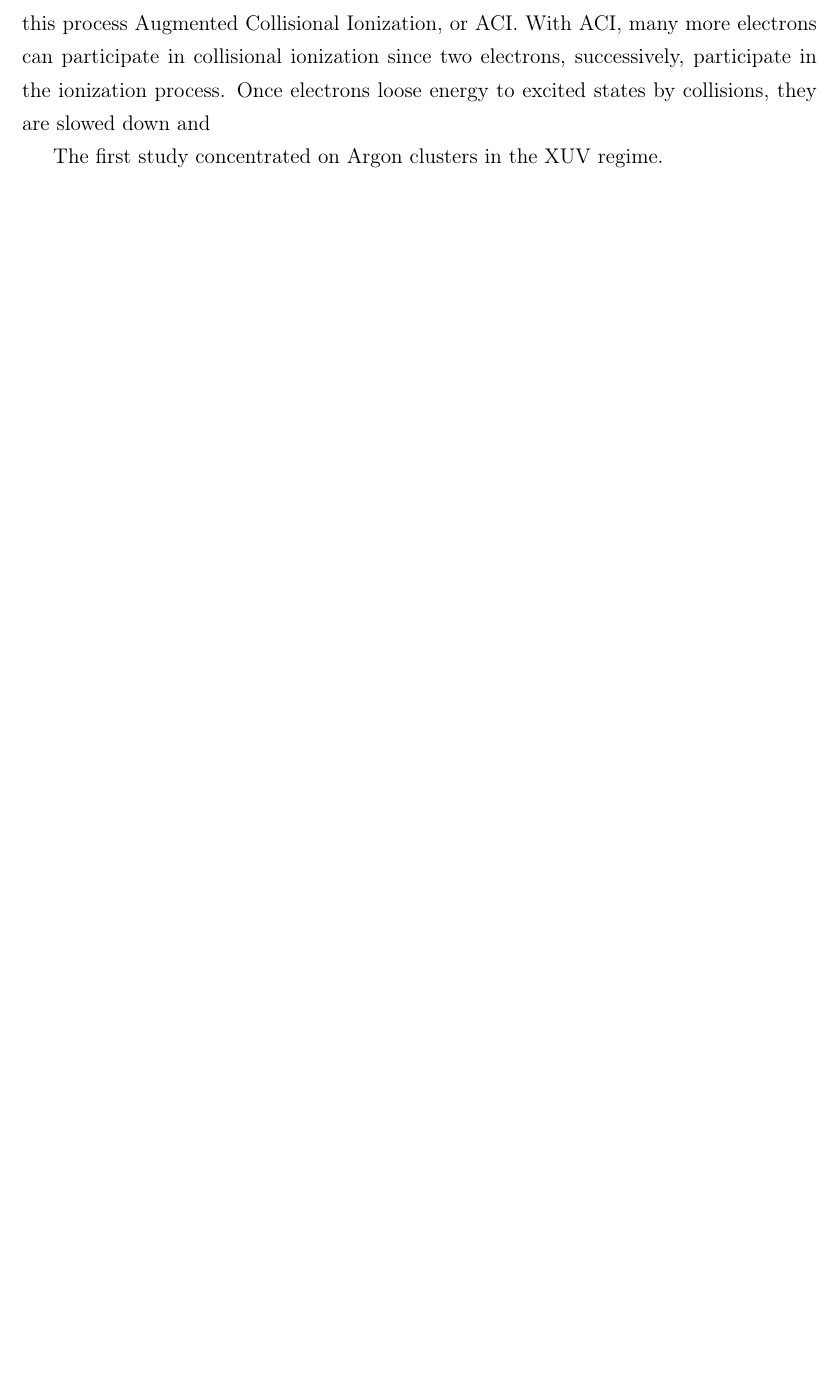
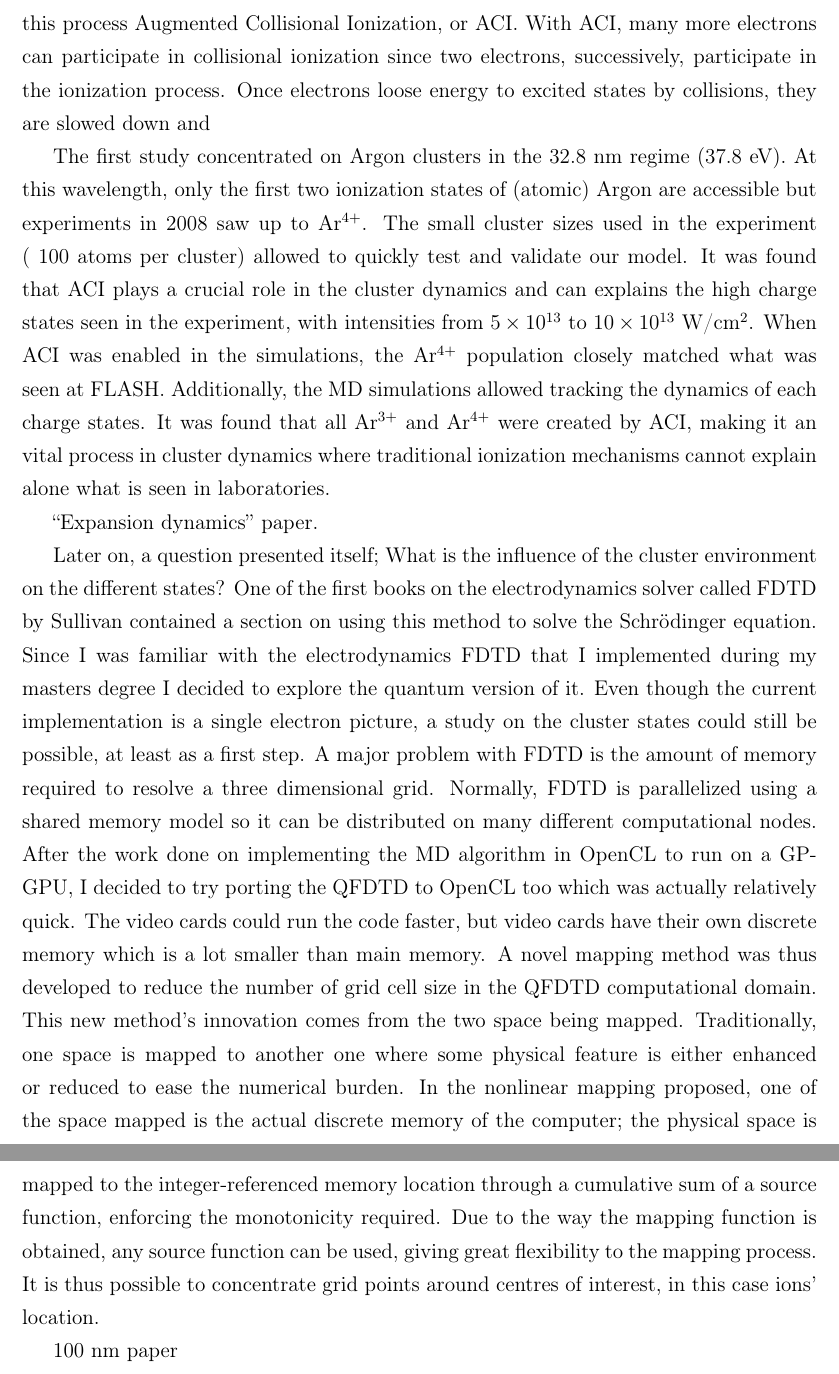
Before and after one commit to nbigaouette/thesis, a LaTeX thesis (thesis/thesis.tex, which reads thesis/conclusion.tex): part of page 76 of 78 before the commit and two parts of pages 76 and 77 of 79 after it, the two joined at a grey line, cut so that both start at the same text, the shorter picture padded with empty space. Compiled offline with pdfLaTeX.

Commit message:
Started conclusion section on QFDTD

```diff
--- a/thesis/conclusion.tex
+++ b/thesis/conclusion.tex
@@ -69,4 +69,51 @@ two electrons, successively, participate in the ionization process. Once
 electrons loose energy to excited states by collisions, they are slowed down
 and
 
-The first study concentrated on Argon clusters in the XUV regime.
+The first study concentrated on Argon clusters in the 32.8 nm regime (37.8 eV).
+At this wavelength, only the first two ionization states of (atomic) Argon are
+accessible but experiments in 2008 saw up to Ar$^{4+}$. The small cluster sizes
+used in the experiment (~100 atoms per cluster) allowed to quickly test and
+validate our model. It was found that ACI plays a crucial role in the cluster
+dynamics and can explains the high charge states seen in the experiment, with
+intensities from $\ten{5}{13}$ to $\ten{10}{13}$~W/cm$^{2}$. When ACI was
+enabled in the simulations, the Ar$^{4+}$ population closely matched what was
+seen at FLASH. Additionally, the MD simulations allowed tracking the dynamics
+of each charge states. It was found that all Ar$^{3+}$ and Ar$^{4+}$ were
+created by ACI, making it an vital process in cluster dynamics where traditional
+ionization mechanisms cannot explain alone what is seen in laboratories.
+
+``Expansion dynamics'' paper.
+
+Later on, a question presented itself; What is the influence of the cluster
+environment on the different states? One of the first books on the
+electrodynamics solver called FDTD by Sullivan contained a section on using
+this method to solve the \schrodinger equation. Since I was familiar with
+the electrodynamics FDTD that I implemented during my masters degree I decided
+to explore the quantum version of it. Even though the current implementation is
+a single electron picture, a study on the cluster states could still be possible,
+at least as a first step. A major problem with FDTD is the amount of memory
+required to resolve a three dimensional grid. Normally, FDTD is parallelized
+using a shared memory model so it can be distributed on many different
+computational nodes. After the work done on implementing the MD algorithm in
+OpenCL to run on a GP-GPU, I decided to try porting the QFDTD to OpenCL too
+which was actually relatively quick. The video cards could run the code faster,
+but video cards have their own discrete memory which is a lot smaller than main
+memory. A novel mapping method was thus developed to reduce the number of grid
+cell size in the QFDTD computational domain. This new method's innovation comes
+from the two space being mapped. Traditionally, one space is mapped to another
+one where some physical feature is either enhanced or reduced to ease the numerical
+burden. In the nonlinear mapping proposed, one of the space mapped is the actual
+discrete memory of the computer; the physical space is mapped to the
+integer-referenced memory location through a cumulative sum of a source function,
+enforcing the monotonicity required. Due to the way the mapping function is
+obtained, any source function can be used, giving great flexibility to the
+mapping process. It is thus possible to concentrate grid points around centres
+of interest, in this case ions' location.
+
+
+
+
+
+
+
+100 nm paper
```
